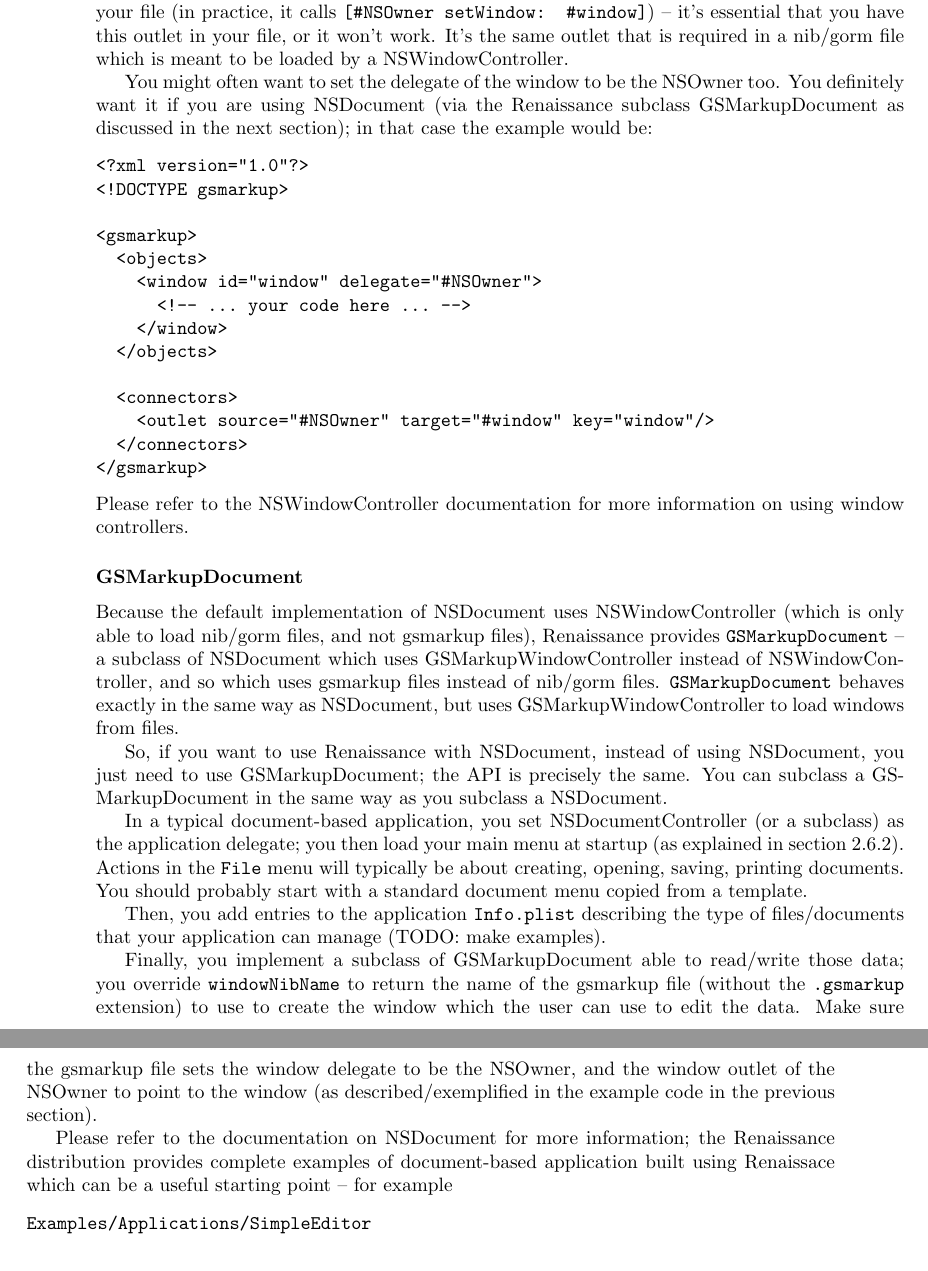
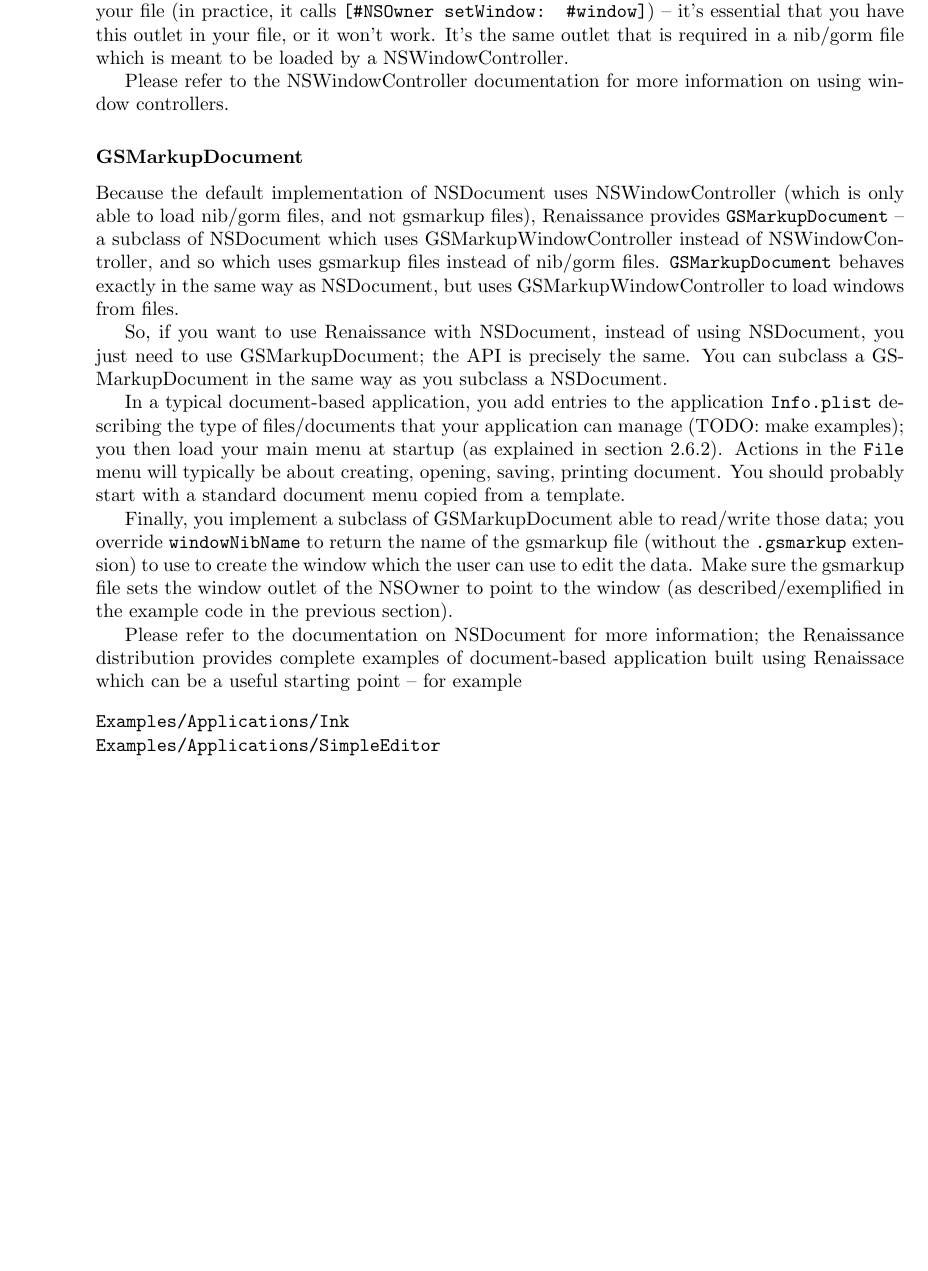
Before and after one commit to bgarrigues/gnustep-renaissance, a LaTeX book (Documentation/manual.tex, which reads Documentation/gsmarkup.tex): two parts of pages 36 and 37 of 54 before the commit and part of page 36 of 54 after it, the two joined at a grey line, cut so that both start at the same text, the shorter picture padded with empty space. Compiled offline with pdfLaTeX.

Commit message:
Updated documentation on NSDocument-based applicatinos
git-svn-id: svn+ssh://svn.gna.org/svn/gnustep/libs/renaissance/trunk@16595 72102866-910b-0410-8b05-ffd578937521

```diff
--- a/Documentation/gsmarkup.tex
+++ b/Documentation/gsmarkup.tex
@@ -1443,26 +1443,6 @@ this outlet in your file, or it won't work.  It's the same outlet that
 is required in a nib/gorm file which is meant to be loaded by a
 NSWindowController.
 
-You might often want to set the delegate of the window to be the
-NSOwner too.  You definitely want it if you are using NSDocument (via
-the Renaissance subclass GSMarkupDocument as discussed in the next
-section); in that case the example would be:
-\begin{verbatim}
-<?xml version="1.0"?>
-<!DOCTYPE gsmarkup>
-
-<gsmarkup>
-  <objects>
-    <window id="window" delegate="#NSOwner">
-      <!-- ... your code here ... -->
-    </window>
-  </objects>
-
-  <connectors>
-    <outlet source="#NSOwner" target="#window" key="window"/>
-  </connectors>
-</gsmarkup>
-\end{verbatim}
 Please refer to the NSWindowController documentation for more information
 on using window controllers.
 
@@ -1481,31 +1461,29 @@ NSDocument, you just need to use GSMarkupDocument; the API is
 precisely the same.  You can subclass a GSMarkupDocument in the same
 way as you subclass a NSDocument.
 
-In a typical document-based application, you set NSDocumentController
-(or a subclass) as the application delegate; you then load your main
-menu at startup (as explained in section
-\ref{integrating-renaissance-menu}).  Actions in the \texttt{File} menu
-will typically be about creating, opening, saving, printing documents.  You
-should probably start with a standard document menu copied from a template.
-
-Then, you add entries to the application \texttt{Info.plist}
-describing the type of files/documents that your application can
-manage (TODO: make examples).
+In a typical document-based application, you add entries to the
+application \texttt{Info.plist} describing the type of files/documents
+that your application can manage (TODO: make examples); you then load
+your main menu at startup (as explained in section
+\ref{integrating-renaissance-menu}).  Actions in the \texttt{File}
+menu will typically be about creating, opening, saving, printing
+document.  You should probably start with a standard document menu
+copied from a template.
 
 Finally, you implement a subclass of GSMarkupDocument able to
 read/write those data; you override \texttt{windowNibName} to return
 the name of the gsmarkup file (without the \texttt{.gsmarkup}
 extension) to use to create the window which the user can use to edit
-the data.  Make sure the gsmarkup file sets the window delegate to be
-the NSOwner, and the window outlet of the NSOwner to point to the
-window (as described/exemplified in the example code in the previous
-section).
+the data.  Make sure the gsmarkup file sets the window outlet of the
+NSOwner to point to the window (as described/exemplified in the
+example code in the previous section).
 
 Please refer to the documentation on NSDocument for more information;
 the Renaissance distribution provides complete examples of
 document-based application built using Renaissace which can be a
 useful starting point -- for example
 \begin{verbatim}
+Examples/Applications/Ink
 Examples/Applications/SimpleEditor
 \end{verbatim}
 
```
Also changed, not shown: 1 other file.
